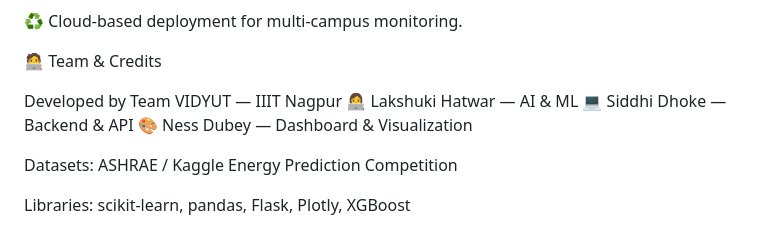
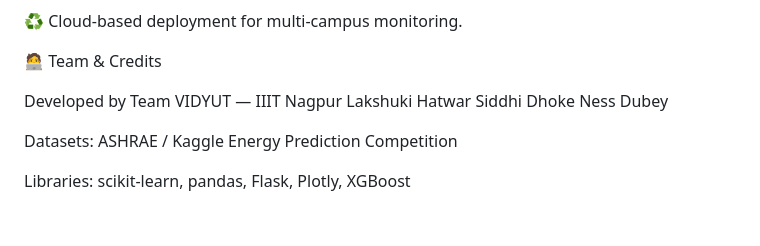
Before and after one commit to lakshuki63/Vidyut, a Markdown page: README.md, the part around the change. Rendered like a GitHub page.

Commit message:
Revise README for improved clarity and organization
Updated README to enhance project details and structure.

```diff
--- a/README.md
+++ b/README.md
@@ -124,9 +124,9 @@ Anomaly Detection: Threshold-based for prototype simplicity; can upgrade to Isol
 🧑‍💻 Team & Credits
 
 Developed by Team VIDYUT — IIIT Nagpur
-👩‍💻 Lakshuki Hatwar — AI & ML
-💻 Siddhi Dhoke — Backend & API
-🎨 Ness Dubey — Dashboard & Visualization
+ Lakshuki Hatwar
+ Siddhi Dhoke
+ Ness Dubey
 
 Datasets: ASHRAE / Kaggle Energy Prediction Competition
 
```
